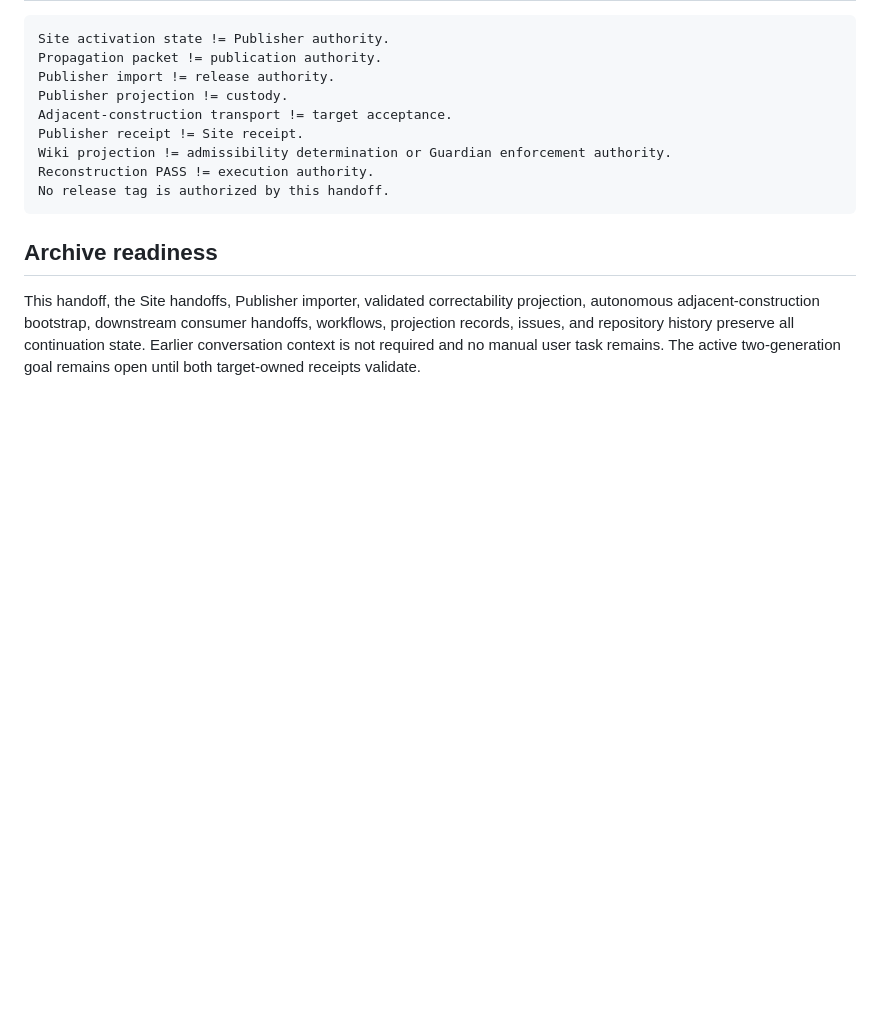
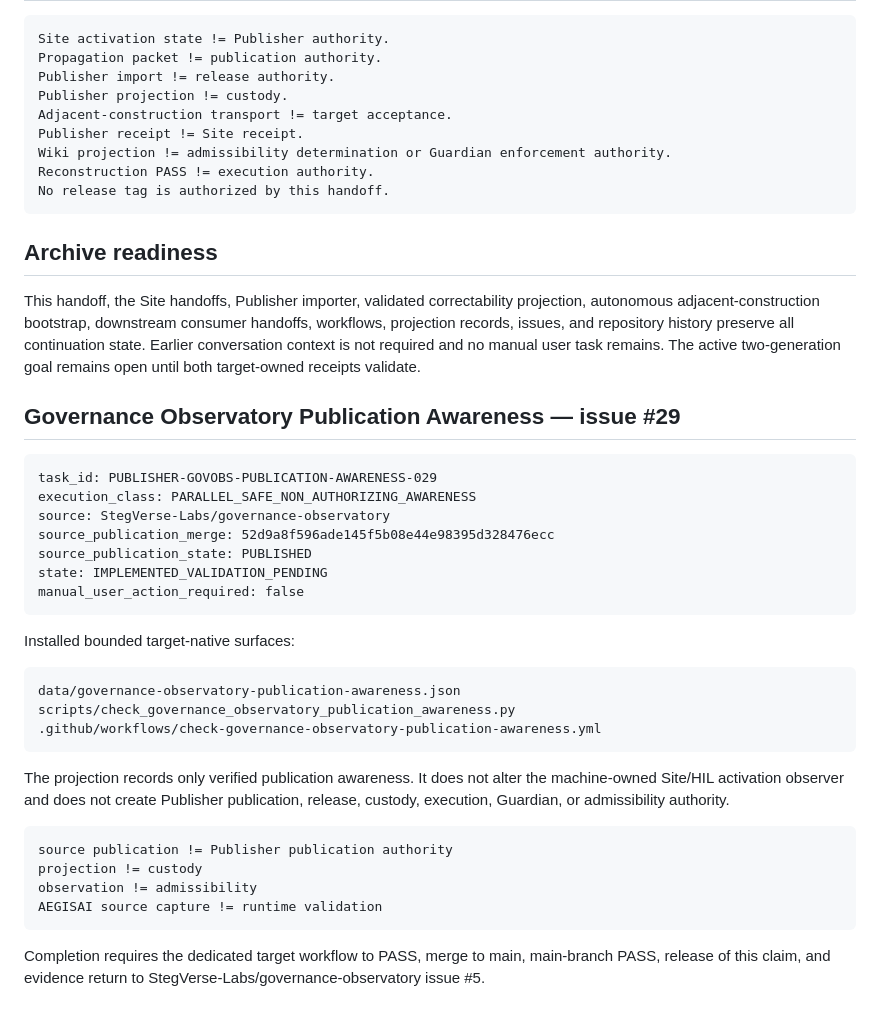
Before and after one commit to GCAT-BCAT-Engine/Publisher, a Markdown page: PUBLISHER_MIRROR_HANDOFF.md, the part around the change. Rendered like a GitHub page; blank space fills up the shorter version.

Commit message:
docs: record Governance Observatory publication awareness lane

````diff
--- a/PUBLISHER_MIRROR_HANDOFF.md
+++ b/PUBLISHER_MIRROR_HANDOFF.md
@@ -195,3 +195,35 @@ No release tag is authorized by this handoff.
 ## Archive readiness
 
 This handoff, the Site handoffs, Publisher importer, validated correctability projection, autonomous adjacent-construction bootstrap, downstream consumer handoffs, workflows, projection records, issues, and repository history preserve all continuation state. Earlier conversation context is not required and no manual user task remains. The active two-generation goal remains open until both target-owned receipts validate.
+
+
+## Governance Observatory Publication Awareness — issue #29
+
+```text
+task_id: PUBLISHER-GOVOBS-PUBLICATION-AWARENESS-029
+execution_class: PARALLEL_SAFE_NON_AUTHORIZING_AWARENESS
+source: StegVerse-Labs/governance-observatory
+source_publication_merge: 52d9a8f596ade145f5b08e44e98395d328476ecc
+source_publication_state: PUBLISHED
+state: IMPLEMENTED_VALIDATION_PENDING
+manual_user_action_required: false
+```
+
+Installed bounded target-native surfaces:
+
+```text
+data/governance-observatory-publication-awareness.json
+scripts/check_governance_observatory_publication_awareness.py
+.github/workflows/check-governance-observatory-publication-awareness.yml
+```
+
+The projection records only verified publication awareness. It does not alter the machine-owned Site/HIL activation observer and does not create Publisher publication, release, custody, execution, Guardian, or admissibility authority.
+
+```text
+source publication != Publisher publication authority
+projection != custody
+observation != admissibility
+AEGISAI source capture != runtime validation
+```
+
+Completion requires the dedicated target workflow to PASS, merge to main, main-branch PASS, release of this claim, and evidence return to StegVerse-Labs/governance-observatory issue #5.
````
